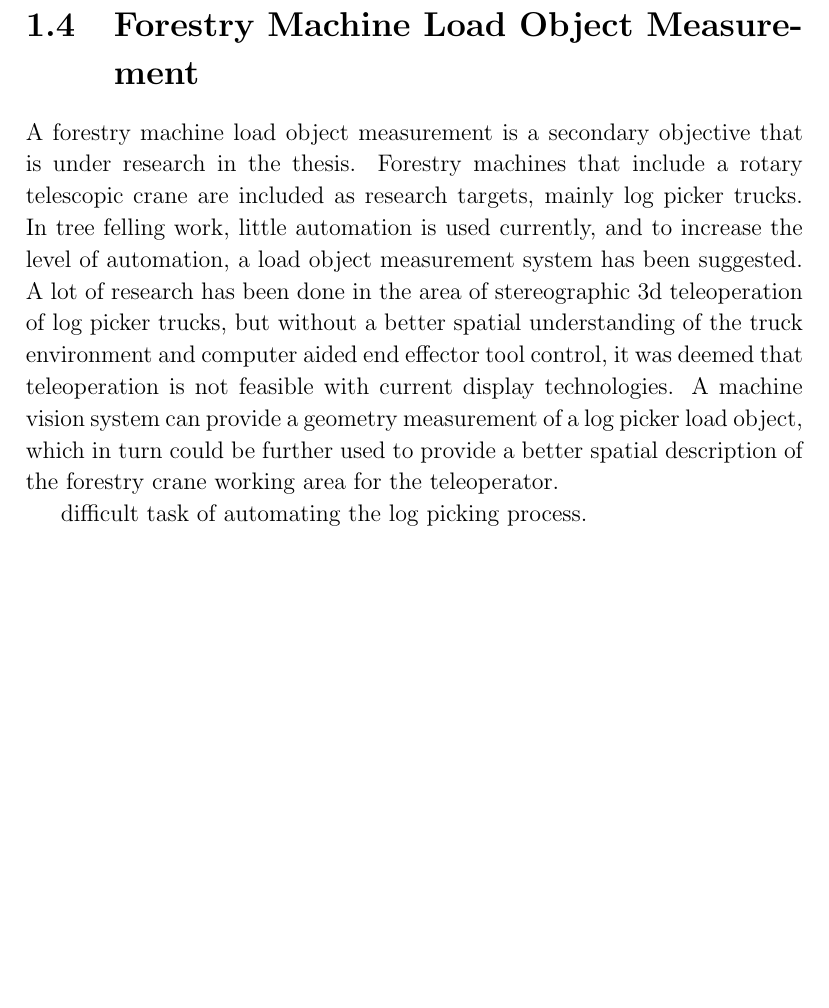
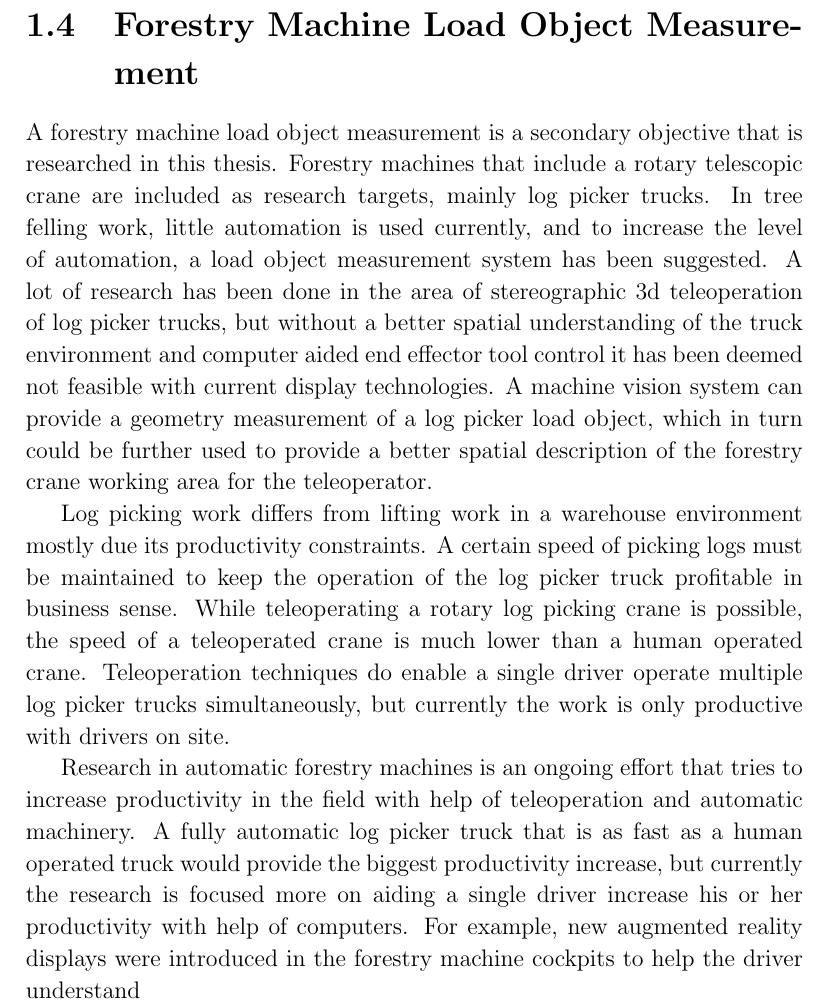
Before and after one commit to emutanen/dippaaa, a LaTeX thesis (dippa.tex): part of page 16 of 101, cut so that both start at the same text, the shorter picture padded with empty space. Compiled offline with pdfLaTeX; a LaTeX package or settings file that is missing is left out.

Commit message:
"Update"

```diff
--- a/dippa.tex
+++ b/dippa.tex
@@ -774,13 +774,22 @@ The focus of this work is on measuring the dimensions of industrial goods being
 \section{Forestry Machine Load Object Measurement}
 \label{section:forestry_machines_cranes}
 
-A forestry machine load object measurement is a secondary objective that is under research in the thesis. Forestry machines that include a rotary telescopic crane are included as research targets, mainly log picker trucks. In tree felling work, little automation is used currently, and to increase the level of automation, a load object measurement system has been suggested. A lot of research has been done in the area of stereographic 3d teleoperation of log picker trucks, but without a better spatial understanding of the truck environment and computer aided end effector tool control, it was deemed that teleoperation is not feasible with current display technologies. A machine vision system can provide a geometry measurement of a log picker load object, which in turn could be further used to provide a better spatial description of the forestry crane working area for the teleoperator.
-
-
-
-
-
- difficult task of automating the log picking process.
+A forestry machine load object measurement is a secondary objective that is researched in this thesis. Forestry machines that include a rotary telescopic crane are included as research targets, mainly log picker trucks. In tree felling work, little automation is used currently, and to increase the level of automation, a load object measurement system has been suggested. A lot of research has been done in the area of stereographic 3d teleoperation of log picker trucks, but without a better spatial understanding of the truck environment and computer aided end effector tool control it has been deemed not feasible with current display technologies. A machine vision system can provide a geometry measurement of a log picker load object, which in turn could be further used to provide a better spatial description of the forestry crane working area for the teleoperator.
+
+Log picking work differs from lifting work in a warehouse environment mostly due its productivity constraints. A certain speed of picking logs must be maintained to keep the operation of the log picker truck profitable in business sense. While teleoperating a rotary log picking crane is possible, the speed of a teleoperated crane is much lower than a human operated crane. Teleoperation techniques do enable a single driver operate multiple log picker trucks simultaneously, but currently the work is only productive with drivers on site.
+
+Research in automatic forestry machines is an ongoing effort that tries to increase productivity in the field with help of teleoperation and automatic machinery. A fully automatic log picker truck that is as fast as a human operated truck would provide the biggest productivity increase, but currently the research is focused more on aiding a single driver increase his or her productivity with help of computers. For example, new augmented reality displays were introduced in the forestry machine cockpits to help the driver understand
+
+
+
+
+
+
+
+
+
+
+
 
 \section{Goals And Objectives}
 \label{section:goals_and_objectives}
```
